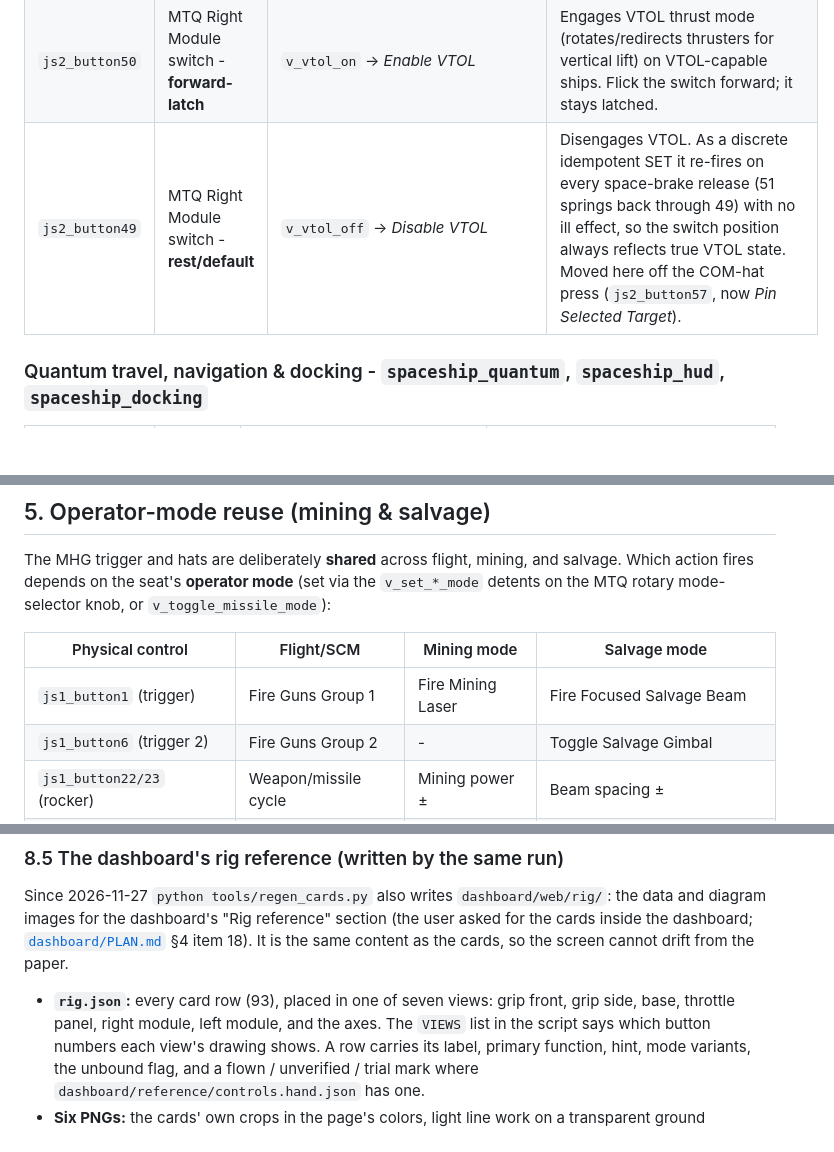
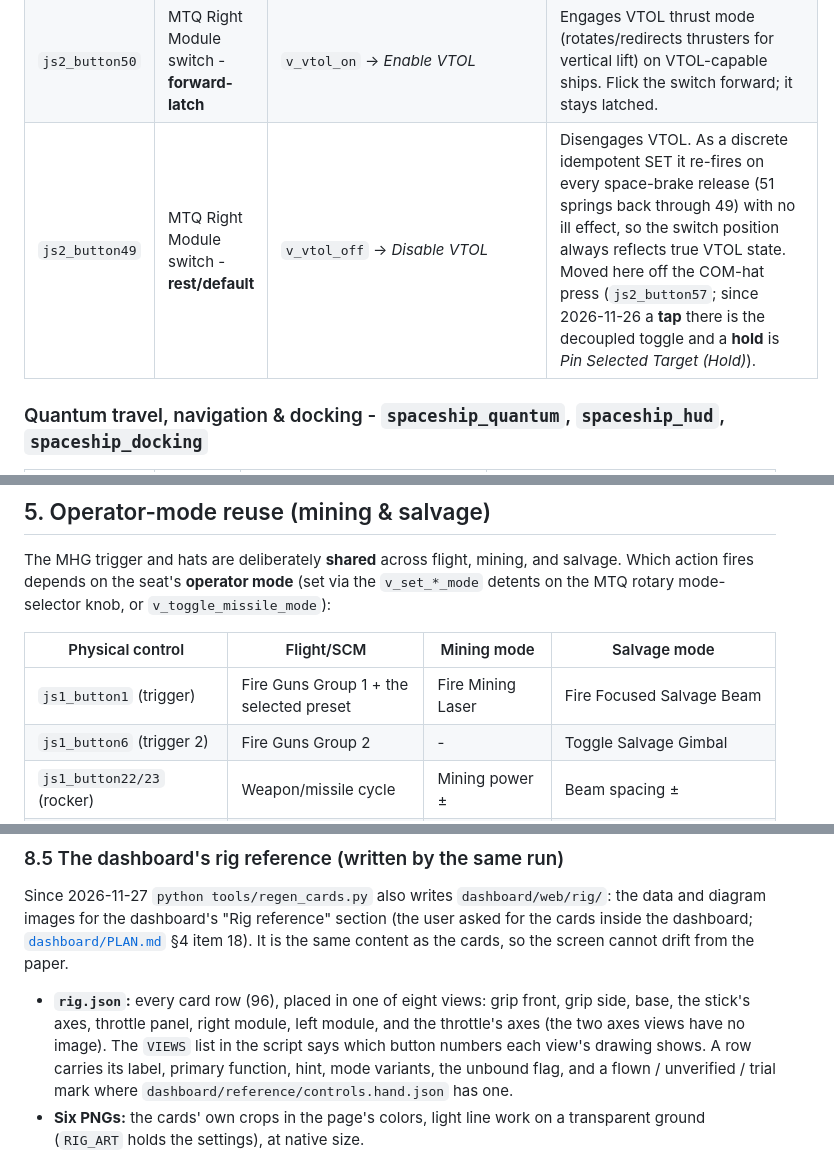
Before and after one commit to bshehram/starcitizen-moza-hotas, a Markdown page: CLAUDE.md, 3 parts joined by grey strips. Rendered like a GitHub page; blank space fills up the shorter version.

```diff
--- a/CLAUDE.md
+++ b/CLAUDE.md
@@ -334,7 +334,7 @@ Every binding currently in `MOZA.xml`, grouped by action map, with the official
 | `js2_button30` | MTQ **toggle C** down (gear lever) | `v_deploy_landing_system` → *Landing System (Deploy)* | Gear **down**. Lever down = gear down (aircraft convention). |
 | `js2_button10` | MTQ keypad **"AP"** (right-bottom) - **hold** (~0.25 s) | `v_autoland` → *Autoland* | Autopilot lands on an ATC-assigned pad when gear is down and you're close. **Swapped onto "AP" from "ALT"/8.** Stock mode is `delayed_press`, so it needs a short **hold** - a quick tap is the docking action (see *Quantum travel, navigation & docking*). Gear toggle is now **only** on the gear lever (29/30); the stock `js1_button12` gear toggle is cleared (see *Cleared game defaults*). This one rebind also replaces the stock Autoland on `js1_button12` (the right hat UP), because an action has a single joystick binding. A `js1_ ` clear added beside it on 2026-11-26 wiped the binding (the last rebind wins) and was removed the same day (§2.5). |
 | `js2_button50` | MTQ Right Module switch - **forward-latch** | `v_vtol_on` → *Enable VTOL* | Engages VTOL thrust mode (rotates/redirects thrusters for vertical lift) on VTOL-capable ships. Flick the switch forward; it stays latched. |
-| `js2_button49` | MTQ Right Module switch - **rest/default** | `v_vtol_off` → *Disable VTOL* | Disengages VTOL. As a discrete idempotent SET it re-fires on every space-brake release (51 springs back through 49) with no ill effect, so the switch position always reflects true VTOL state. Moved here off the COM-hat press (`js2_button57`, now *Pin Selected Target*). |
+| `js2_button49` | MTQ Right Module switch - **rest/default** | `v_vtol_off` → *Disable VTOL* | Disengages VTOL. As a discrete idempotent SET it re-fires on every space-brake release (51 springs back through 49) with no ill effect, so the switch position always reflects true VTOL state. Moved here off the COM-hat press (`js2_button57`; since 2026-11-26 a **tap** there is the decoupled toggle and a **hold** is *Pin Selected Target (Hold)*). |
 
 ### Quantum travel, navigation & docking - `spaceship_quantum`, `spaceship_hud`, `spaceship_docking`
 
@@ -522,7 +522,7 @@ The MHG trigger and hats are deliberately **shared** across flight, mining, and
 
 | Physical control | Flight/SCM | Mining mode | Salvage mode |
 | --- | --- | --- | --- |
-| `js1_button1` (trigger) | Fire Guns Group 1 | Fire Mining Laser | Fire Focused Salvage Beam |
+| `js1_button1` (trigger) | Fire Guns Group 1 + the selected preset | Fire Mining Laser | Fire Focused Salvage Beam |
 | `js1_button6` (trigger 2) | Fire Guns Group 2 | - | Toggle Salvage Gimbal |
 | `js1_button22/23` (rocker) | Weapon/missile cycle | Mining power ± | Beam spacing ± |
 | `js1_button24` (rocker center) | Aim-type cycle | Fracture ↔ extraction | Structural field mode (fracture / disintegration / suction) |
@@ -793,8 +802,9 @@ diagram images for the dashboard's "Rig reference" section (the user asked for t
 the dashboard; [`dashboard/PLAN.md`](dashboard/PLAN.md) §4 item 18). It is the same content as the
 cards, so the screen cannot drift from the paper.
 
-- **`rig.json`:** every card row (93), placed in one of seven views: grip front, grip side, base,
-  throttle panel, right module, left module, and the axes. The `VIEWS` list in the script says
+- **`rig.json`:** every card row (96), placed in one of eight views: grip front, grip side, base,
+  the stick's axes, throttle panel, right module, left module, and the throttle's axes (the two
+  axes views have no image). The `VIEWS` list in the script says
   which button numbers each view's drawing shows. A row carries its label, primary function,
   hint, mode variants, the unbound flag, and a flown / unverified / trial mark where
   `dashboard/reference/controls.hand.json` has one.
```
Also changed, not shown: other parts of CLAUDE.md (+13 -4 lines), cards/README.md (+2 -2 lines), tools/CLAUDE.md (+1 -1 lines), cards/MOZA_MHG_AB6_ref.png, 8 other files.
